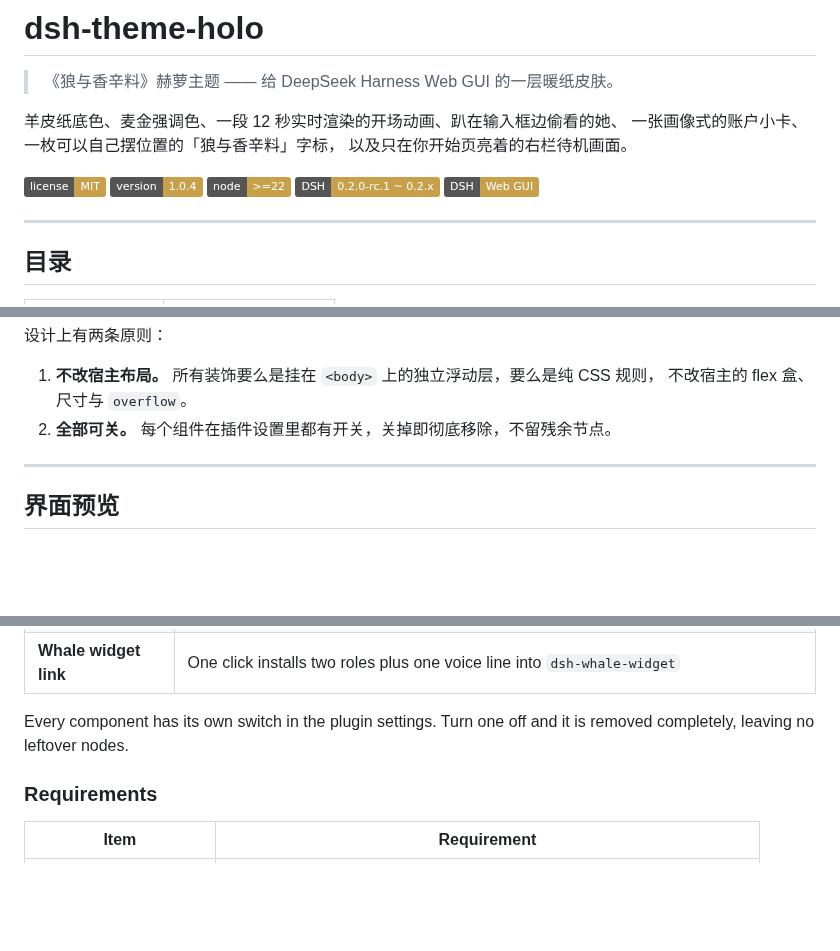
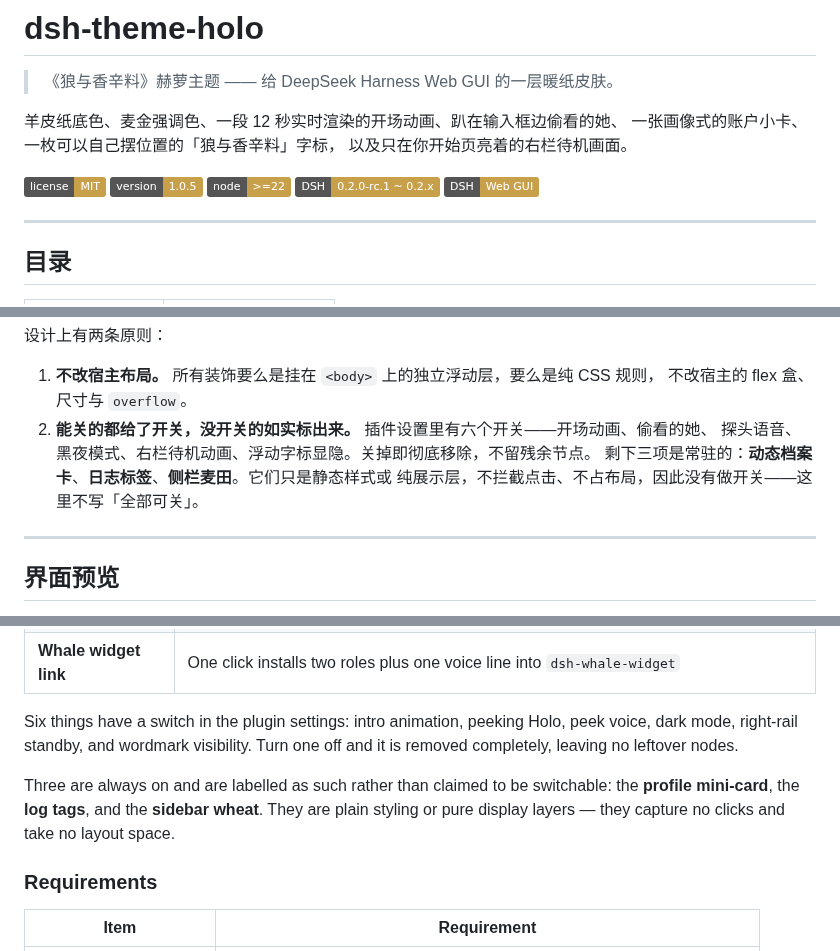
Before and after one commit to 1015677515/dsh-theme-holo, a Markdown page: README.md, 3 parts joined by grey strips. Drawn GitHub-style; badges without logos; blank space fills up the shorter version.

Commit message:
1.0.5：修正 README 不实声明、补市场图标与截图声明

```diff
--- a/README.md
+++ b/README.md
@@ -9,7 +9,7 @@
 以及只在你开始页亮着的右栏待机画面。
 
 ![license](https://img.shields.io/badge/license-MIT-c8a04a)
-![version](https://img.shields.io/badge/version-1.0.4-c8a04a)
+![version](https://img.shields.io/badge/version-1.0.5-c8a04a)
 ![node](https://img.shields.io/badge/node-%3E%3D22-c8a04a)
 ![dsh](https://img.shields.io/badge/DSH-0.2.0--rc.1%20~%200.2.x-c8a04a)
 ![platform](https://img.shields.io/badge/DSH-Web%20GUI-c8a04a)
@@ -66,7 +66,10 @@
 
 1. **不改宿主布局。** 所有装饰要么是挂在 `<body>` 上的独立浮动层，要么是纯 CSS 规则，
    不改宿主的 flex 盒、尺寸与 `overflow`。
-2. **全部可关。** 每个组件在插件设置里都有开关，关掉即彻底移除，不留残余节点。
+2. **能关的都给了开关，没开关的如实标出来。** 插件设置里有六个开关——开场动画、偷看的她、
+   探头语音、黑夜模式、右栏待机动画、浮动字标显隐。关掉即彻底移除，不留残余节点。
+   剩下三项是常驻的：**动态档案卡**、**日志标签**、**侧栏麦田**。它们只是静态样式或
+   纯展示层，不拦截点击、不占布局，因此没有做开关——这里不写「全部可关」。
 
 ---
 
@@ -849,8 +852,13 @@ else is untouched.
 | **Right-rail standby** | An animation that only lights up on the right rail's own start page, six clips to choose from plus a `关闭动画` off option, fades out once you start working |
 | **Whale widget link** | One click installs two roles plus one voice line into `dsh-whale-widget` |
 
-Every component has its own switch in the plugin settings. Turn one off and it is
+Six things have a switch in the plugin settings: intro animation, peeking Holo, peek
+voice, dark mode, right-rail standby, and wordmark visibility. Turn one off and it is
 removed completely, leaving no leftover nodes.
+
+Three are always on and are labelled as such rather than claimed to be switchable:
+the **profile mini-card**, the **log tags**, and the **sidebar wheat**. They are plain
+styling or pure display layers — they capture no clicks and take no layout space.
 
 ### Requirements
 
```
Also changed, not shown: other parts of README.md (+1 -1 lines), CHANGELOG.md (+20 -0 lines), assets/icon-market.jpg (added), 2 other files.
